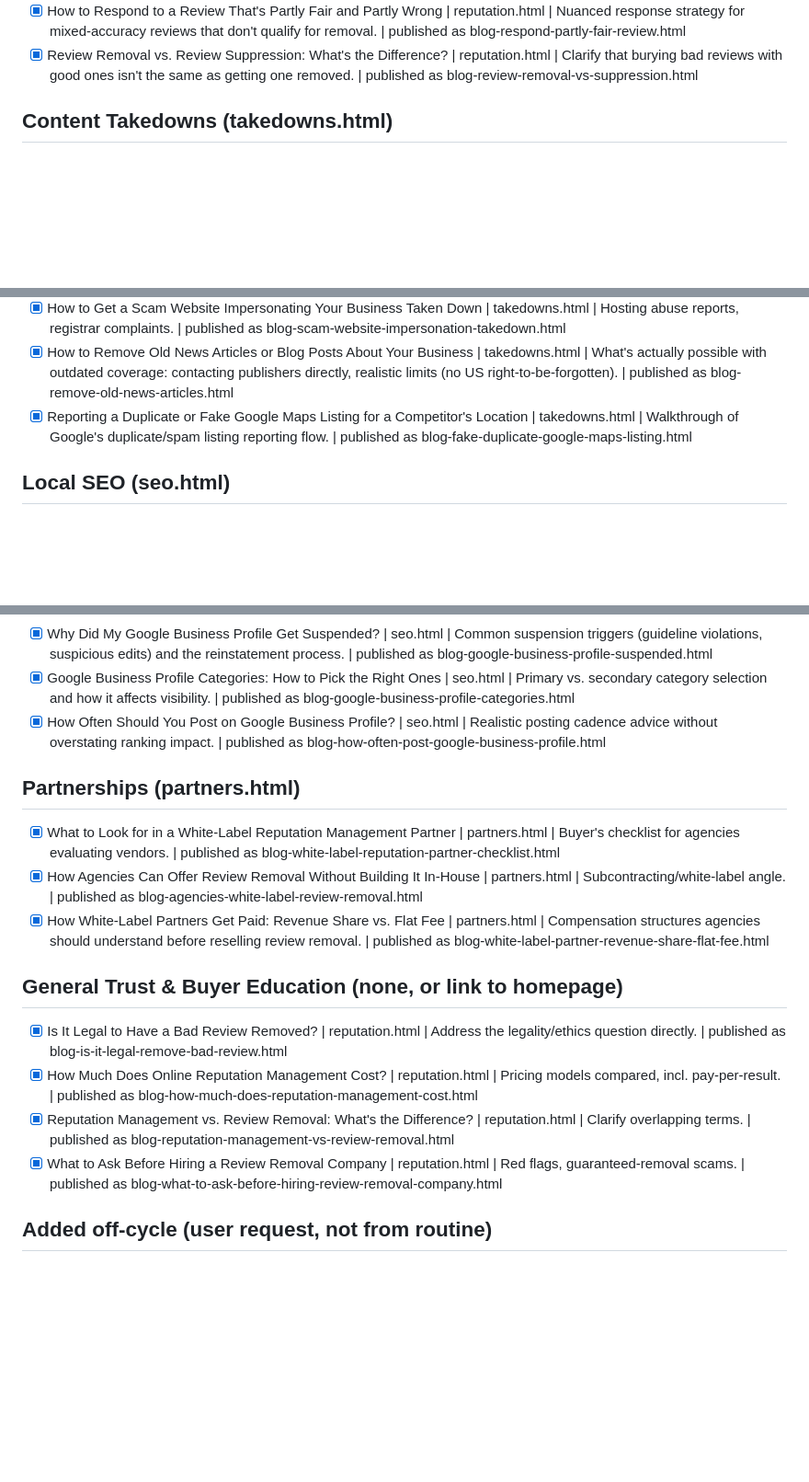
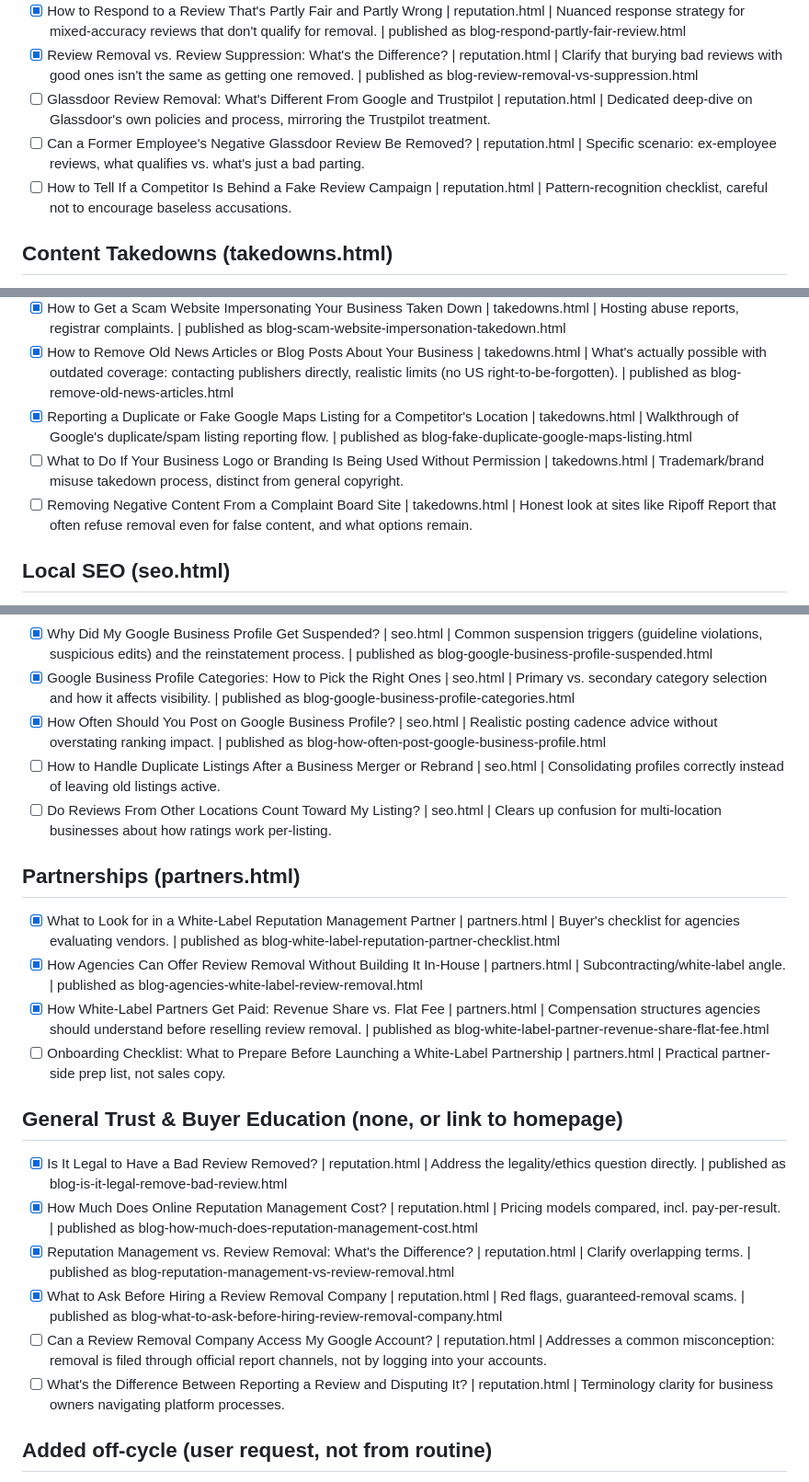
Before and after one commit to growgigs/website, a Markdown page: blog-topics.md, 3 parts joined by grey strips. Shown at 92% size. Rendered like a GitHub page; blank space fills up the shorter version.

Commit message:
Refill blog topic queue with 10 new topics
Queue was down to 2 unchecked topics, below the flag threshold, with
no response to the last two low-queue flags. Adding 10 new topics
across existing categories (Glassdoor-specific review removal,
complaint-board sites, multi-location/merger SEO questions, partner
onboarding, common client misconceptions) so publishing can continue.

Co-Authored-By: Claude Sonnet 5 <noreply@anthropic.com>
Claude-Session: https://claude.ai/code/session_012ZVB3ritiPdEPmWtydZg5X

```diff
--- a/blog-topics.md
+++ b/blog-topics.md
@@ -21,6 +21,9 @@ Format: `- [ ] Title | links to (service page or "none") | one-line angle`
 - [x] Do Negative Reviews Ever Expire or Age Out on Google? | reputation.html | Clear up the myth that reviews expire; what actually changes their visibility over time. | published as blog-do-reviews-expire-google.html
 - [x] How to Respond to a Review That's Partly Fair and Partly Wrong | reputation.html | Nuanced response strategy for mixed-accuracy reviews that don't qualify for removal. | published as blog-respond-partly-fair-review.html
 - [x] Review Removal vs. Review Suppression: What's the Difference? | reputation.html | Clarify that burying bad reviews with good ones isn't the same as getting one removed. | published as blog-review-removal-vs-suppression.html
+- [ ] Glassdoor Review Removal: What's Different From Google and Trustpilot | reputation.html | Dedicated deep-dive on Glassdoor's own policies and process, mirroring the Trustpilot treatment.
+- [ ] Can a Former Employee's Negative Glassdoor Review Be Removed? | reputation.html | Specific scenario: ex-employee reviews, what qualifies vs. what's just a bad parting.
+- [ ] How to Tell If a Competitor Is Behind a Fake Review Campaign | reputation.html | Pattern-recognition checklist, careful not to encourage baseless accusations.
 
 ## Content Takedowns (takedowns.html)
 - [x] How to Remove a Fake Social Media Profile Impersonating Your Business | takedowns.html | Platform-by-platform impersonation reporting. | published as blog-fake-social-media-impersonation.html
@@ -32,6 +35,8 @@ Format: `- [ ] Title | links to (service page or "none") | one-line angle`
 - [x] How to Get a Scam Website Impersonating Your Business Taken Down | takedowns.html | Hosting abuse reports, registrar complaints. | published as blog-scam-website-impersonation-takedown.html
 - [x] How to Remove Old News Articles or Blog Posts About Your Business | takedowns.html | What's actually possible with outdated coverage: contacting publishers directly, realistic limits (no US right-to-be-forgotten). | published as blog-remove-old-news-articles.html
 - [x] Reporting a Duplicate or Fake Google Maps Listing for a Competitor's Location | takedowns.html | Walkthrough of Google's duplicate/spam listing reporting flow. | published as blog-fake-duplicate-google-maps-listing.html
+- [ ] What to Do If Your Business Logo or Branding Is Being Used Without Permission | takedowns.html | Trademark/brand misuse takedown process, distinct from general copyright.
+- [ ] Removing Negative Content From a Complaint Board Site | takedowns.html | Honest look at sites like Ripoff Report that often refuse removal even for false content, and what options remain.
 
 ## Local SEO (seo.html)
 - [x] How to Optimize Your Google Business Profile | seo.html | Practical checklist, no gimmicks. | published as blog-optimize-google-business-profile.html
@@ -43,17 +48,22 @@ Format: `- [ ] Title | links to (service page or "none") | one-line angle`
 - [x] Why Did My Google Business Profile Get Suspended? | seo.html | Common suspension triggers (guideline violations, suspicious edits) and the reinstatement process. | published as blog-google-business-profile-suspended.html
 - [x] Google Business Profile Categories: How to Pick the Right Ones | seo.html | Primary vs. secondary category selection and how it affects visibility. | published as blog-google-business-profile-categories.html
 - [x] How Often Should You Post on Google Business Profile? | seo.html | Realistic posting cadence advice without overstating ranking impact. | published as blog-how-often-post-google-business-profile.html
+- [ ] How to Handle Duplicate Listings After a Business Merger or Rebrand | seo.html | Consolidating profiles correctly instead of leaving old listings active.
+- [ ] Do Reviews From Other Locations Count Toward My Listing? | seo.html | Clears up confusion for multi-location businesses about how ratings work per-listing.
 
 ## Partnerships (partners.html)
 - [x] What to Look for in a White-Label Reputation Management Partner | partners.html | Buyer's checklist for agencies evaluating vendors. | published as blog-white-label-reputation-partner-checklist.html
 - [x] How Agencies Can Offer Review Removal Without Building It In-House | partners.html | Subcontracting/white-label angle. | published as blog-agencies-white-label-review-removal.html
 - [x] How White-Label Partners Get Paid: Revenue Share vs. Flat Fee | partners.html | Compensation structures agencies should understand before reselling review removal. | published as blog-white-label-partner-revenue-share-flat-fee.html
+- [ ] Onboarding Checklist: What to Prepare Before Launching a White-Label Partnership | partners.html | Practical partner-side prep list, not sales copy.
 
 ## General Trust & Buyer Education (none, or link to homepage)
 - [x] Is It Legal to Have a Bad Review Removed? | reputation.html | Address the legality/ethics question directly. | published as blog-is-it-legal-remove-bad-review.html
 - [x] How Much Does Online Reputation Management Cost? | reputation.html | Pricing models compared, incl. pay-per-result. | published as blog-how-much-does-reputation-management-cost.html
 - [x] Reputation Management vs. Review Removal: What's the Difference? | reputation.html | Clarify overlapping terms. | published as blog-reputation-management-vs-review-removal.html
 - [x] What to Ask Before Hiring a Review Removal Company | reputation.html | Red flags, guaranteed-removal scams. | published as blog-what-to-ask-before-hiring-review-removal-company.html
+- [ ] Can a Review Removal Company Access My Google Account? | reputation.html | Addresses a common misconception: removal is filed through official report channels, not by logging into your accounts.
+- [ ] What's the Difference Between Reporting a Review and Disputing It? | reputation.html | Terminology clarity for business owners navigating platform processes.
 
 ## Added off-cycle (user request, not from routine)
 - [x] How to Flag a Review on Trustpilot: Grounds, Evidence, and What to Expect | reputation.html | Deep-dive on Trustpilot's own flagging process, distinct from the earlier Google-comparison post. | published as blog-how-to-flag-review-trustpilot.html
```
